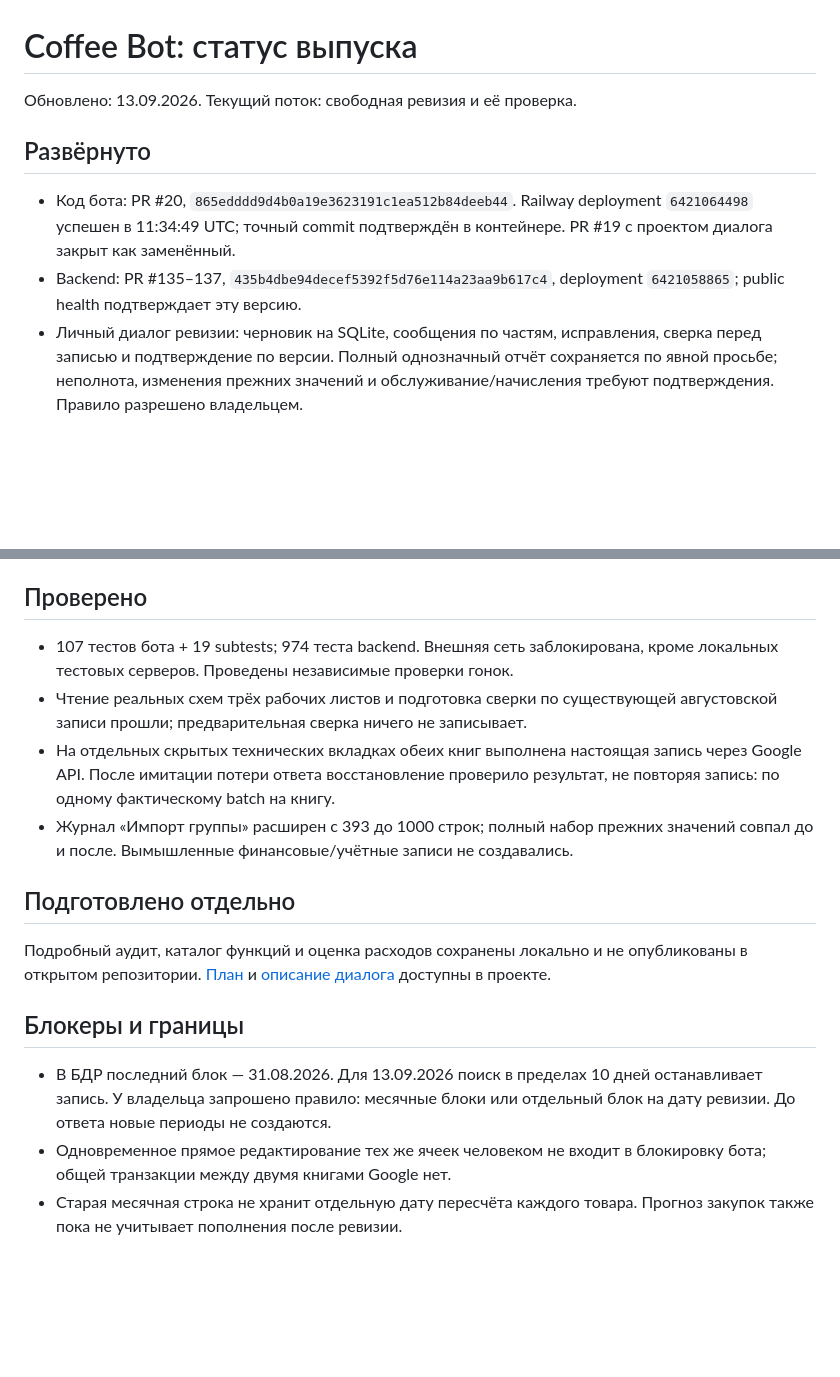
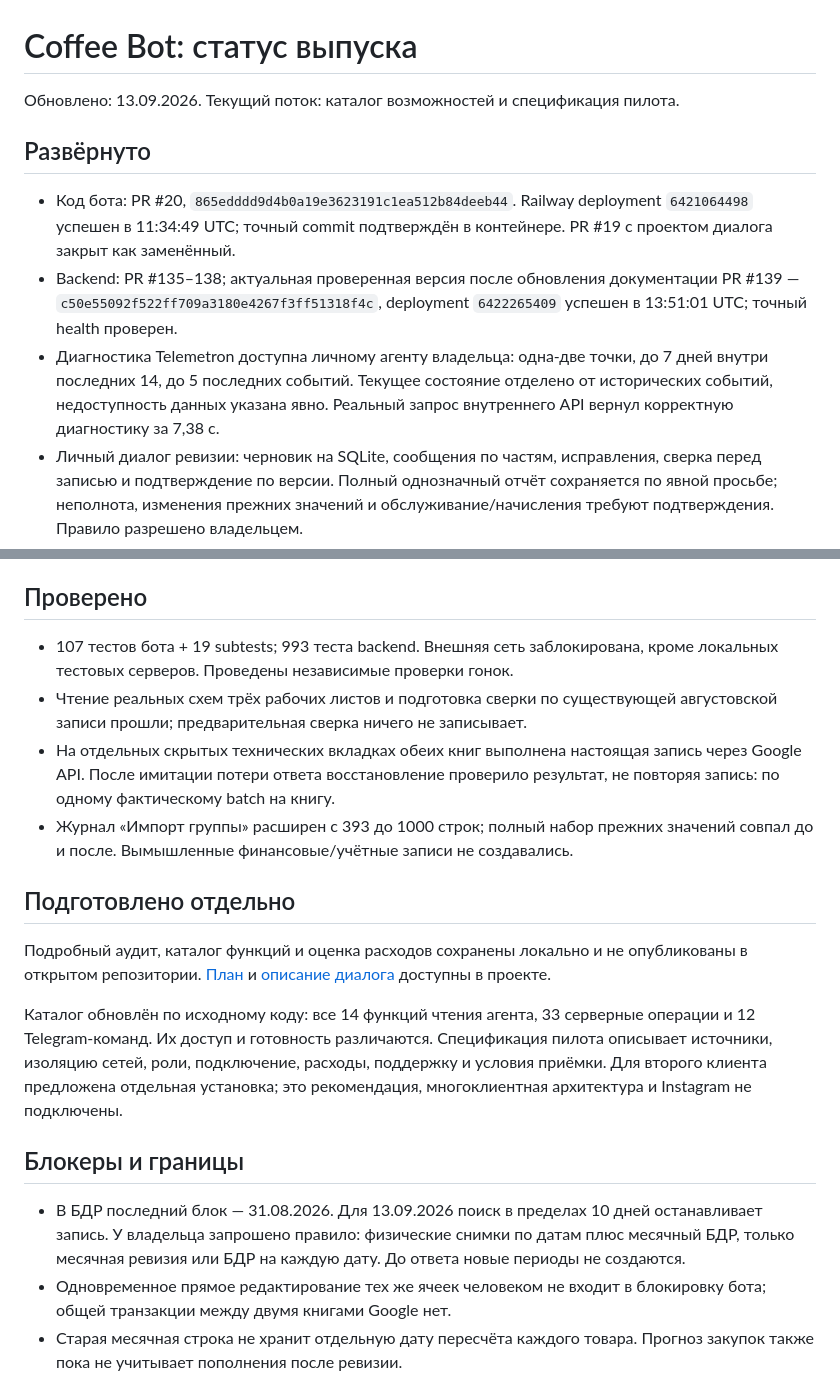
Before and after one commit to I-XLEB-I/cofee-bot, a Markdown page: docs/COFFEE_AGENT_STATUS.md, 2 parts joined by grey strips. Drawn GitHub-style; blank space fills up the shorter version.

```diff
--- a/docs/COFFEE_AGENT_STATUS.md
+++ b/docs/COFFEE_AGENT_STATUS.md
@@ -1,14 +1,19 @@
 # Coffee Bot: статус выпуска
 
-Обновлено: 13.09.2026. Текущий поток: свободная ревизия и её проверка.
+Обновлено: 13.09.2026. Текущий поток: каталог возможностей и спецификация пилота.
 
 ## Развёрнуто
 
 - Код бота: PR #20, `865edddd9d4b0a19e3623191c1ea512b84deeb44`.
   Railway deployment `6421064498` успешен в 11:34:49 UTC; точный commit
   подтверждён в контейнере. PR #19 с проектом диалога закрыт как заменённый.
-- Backend: PR #135–137, `435b4dbe94decef5392f5d76e114a23aa9b617c4`,
-  deployment `6421058865`; public health подтверждает эту версию.
+- Backend: PR #135–138; актуальная проверенная версия после обновления
+  документации PR #139 — `c50e55092f522ff709a3180e4267f3ff51318f4c`,
+  deployment `6422265409` успешен в 13:51:01 UTC; точный health проверен.
+- Диагностика Telemetron доступна личному агенту владельца: одна-две точки,
+  до 7 дней внутри последних 14, до 5 последних событий. Текущее состояние
+  отделено от исторических событий, недоступность данных указана явно.
+  Реальный запрос внутреннего API вернул корректную диагностику за 7,38 с.
 - Личный диалог ревизии: черновик на SQLite, сообщения по частям, исправления,
   сверка перед записью и подтверждение по версии. Полный однозначный отчёт
   сохраняется по явной просьбе; неполнота, изменения прежних значений и
@@ -27,7 +32,7 @@
 
 ## Проверено
 
-- 107 тестов бота + 19 subtests; 974 теста backend. Внешняя сеть заблокирована,
+- 107 тестов бота + 19 subtests; 993 теста backend. Внешняя сеть заблокирована,
   кроме локальных тестовых серверов. Проведены независимые проверки гонок.
 - Чтение реальных схем трёх рабочих листов и подготовка сверки по существующей
   августовской записи прошли; предварительная сверка ничего не записывает.
@@ -43,11 +48,18 @@
 опубликованы в открытом репозитории. [План](coffee-agent-delivery-plan.md) и
 [описание диалога](coffee-agent-revision-dialogue-design.md) доступны в проекте.
 
+Каталог обновлён по исходному коду: все 14 функций чтения агента, 33 серверные
+операции и 12 Telegram-команд. Их доступ и готовность различаются. Спецификация
+пилота описывает источники, изоляцию сетей, роли, подключение, расходы,
+поддержку и условия приёмки. Для второго клиента предложена отдельная установка;
+это рекомендация, многоклиентная архитектура и Instagram не подключены.
+
 ## Блокеры и границы
 
 - В БДР последний блок — 31.08.2026. Для 13.09.2026 поиск в пределах 10 дней
-  останавливает запись. У владельца запрошено правило: месячные блоки или
-  отдельный блок на дату ревизии. До ответа новые периоды не создаются.
+  останавливает запись. У владельца запрошено правило: физические снимки
+  по датам плюс месячный БДР, только месячная ревизия или БДР на каждую дату.
+  До ответа новые периоды не создаются.
 - Одновременное прямое редактирование тех же ячеек человеком не входит в
   блокировку бота; общей транзакции между двумя книгами Google нет.
 - Старая месячная строка не хранит отдельную дату пересчёта каждого товара.
```
Also changed, not shown: docs/coffee-agent-delivery-plan.md (+15 -1 lines).
